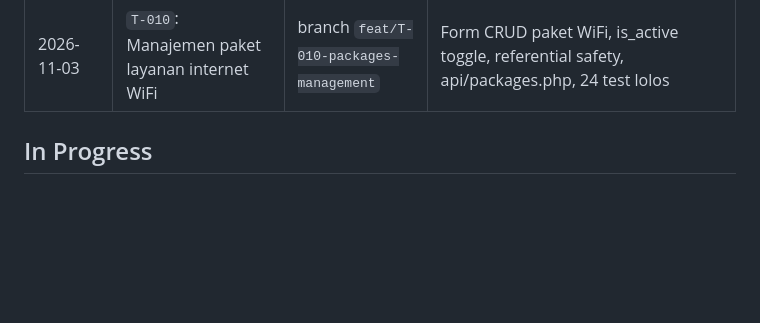
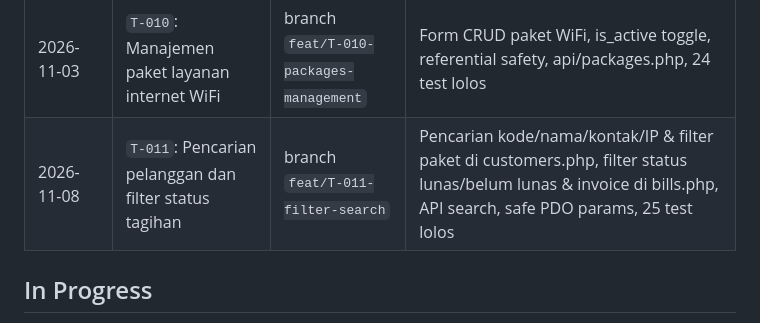
Before and after one commit to sipolislam/rengganis-net, a Markdown page: docs/PROGRESS.md, the part around the change. Drawn GitHub-style; blank space fills up the shorter version.

Commit message:
docs(T-011): mark task T-011 done and update progress log

```diff
--- a/docs/PROGRESS.md
+++ b/docs/PROGRESS.md
@@ -23,6 +23,7 @@ Task `T-010` telah berhasil di-merge ke branch `main`. Task `T-011` (Pencarian p
 | 2026-11-03 | `T-008`: Pencegahan duplikasi tagihan bulanan (idempotensi) | branch `feat/T-008-billing-idempotency` | Idempotensi 100%, unique constraint trapping (SQLSTATE 23000), 22 test lolos |
 | 2026-11-03 | `T-009`: Reaktivasi pelanggan cuti dengan tagihan bulan berjalan | branch `feat/T-009-reaktivasi-cuti` | Tagihan otomatis terbit saat cuti -> aktif, notifikasi modal reaktivasi, 23 test lolos |
 | 2026-11-03 | `T-010`: Manajemen paket layanan internet WiFi | branch `feat/T-010-packages-management` | Form CRUD paket WiFi, is_active toggle, referential safety, api/packages.php, 24 test lolos |
+| 2026-11-08 | `T-011`: Pencarian pelanggan dan filter status tagihan | branch `feat/T-011-filter-search` | Pencarian kode/nama/kontak/IP & filter paket di customers.php, filter status lunas/belum lunas & invoice di bills.php, API search, safe PDO params, 25 test lolos |
 
 ## In Progress
 
```
Also changed, not shown: docs/TASKS.md (+1 -1 lines).
